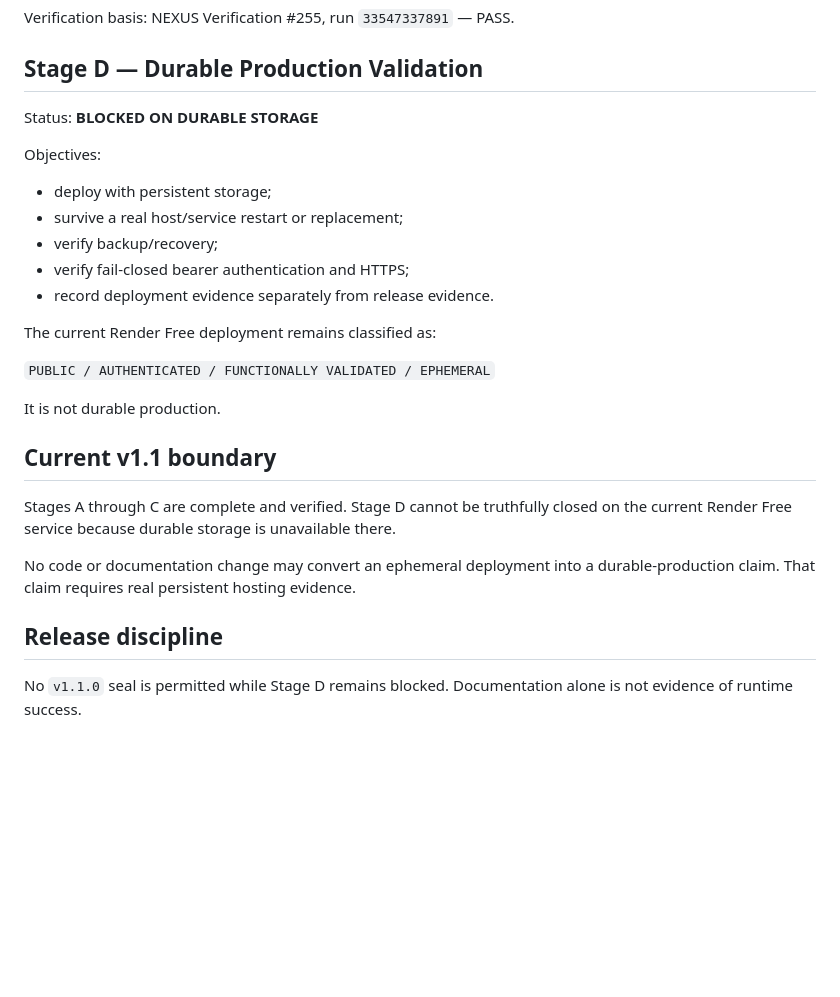
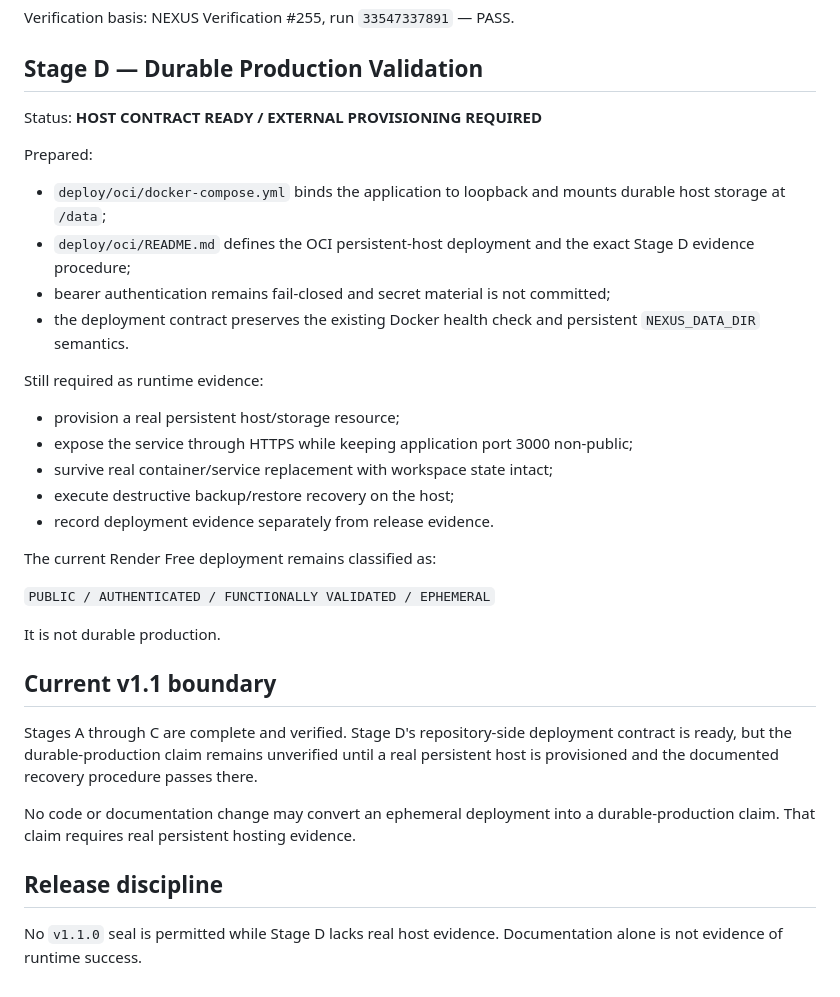
Before and after one commit to maghsoodsaadatmerikation-sudo/nexus, a Markdown page: docs/ROADMAP-v1.1.md, the part around the change. Rendered like a GitHub page; blank space fills up the shorter version.

Commit message:
docs(v1.1): prepare Stage D durable target

```diff
--- a/docs/ROADMAP-v1.1.md
+++ b/docs/ROADMAP-v1.1.md
@@ -56,14 +56,21 @@ Verification basis: NEXUS Verification #255, run `33547337891` — PASS.
 
 ## Stage D — Durable Production Validation
 
-Status: **BLOCKED ON DURABLE STORAGE**
+Status: **HOST CONTRACT READY / EXTERNAL PROVISIONING REQUIRED**
 
-Objectives:
+Prepared:
 
-- deploy with persistent storage;
-- survive a real host/service restart or replacement;
-- verify backup/recovery;
-- verify fail-closed bearer authentication and HTTPS;
+- `deploy/oci/docker-compose.yml` binds the application to loopback and mounts durable host storage at `/data`;
+- `deploy/oci/README.md` defines the OCI persistent-host deployment and the exact Stage D evidence procedure;
+- bearer authentication remains fail-closed and secret material is not committed;
+- the deployment contract preserves the existing Docker health check and persistent `NEXUS_DATA_DIR` semantics.
+
+Still required as runtime evidence:
+
+- provision a real persistent host/storage resource;
+- expose the service through HTTPS while keeping application port 3000 non-public;
+- survive real container/service replacement with workspace state intact;
+- execute destructive backup/restore recovery on the host;
 - record deployment evidence separately from release evidence.
 
 The current Render Free deployment remains classified as:
@@ -74,10 +81,10 @@ It is not durable production.
 
 ## Current v1.1 boundary
 
-Stages A through C are complete and verified. Stage D cannot be truthfully closed on the current Render Free service because durable storage is unavailable there.
+Stages A through C are complete and verified. Stage D's repository-side deployment contract is ready, but the durable-production claim remains unverified until a real persistent host is provisioned and the documented recovery procedure passes there.
 
 No code or documentation change may convert an ephemeral deployment into a durable-production claim. That claim requires real persistent hosting evidence.
 
 ## Release discipline
 
-No `v1.1.0` seal is permitted while Stage D remains blocked. Documentation alone is not evidence of runtime success.
+No `v1.1.0` seal is permitted while Stage D lacks real host evidence. Documentation alone is not evidence of runtime success.
```
